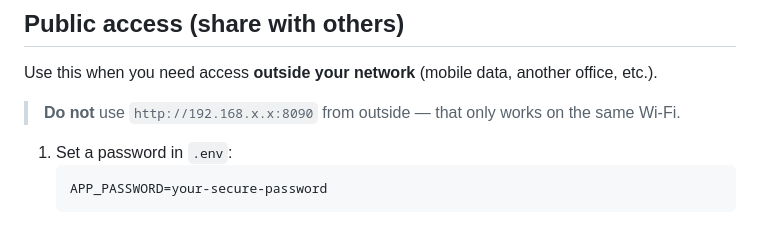
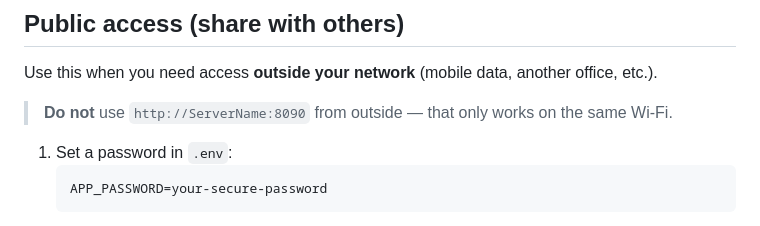
Before and after one commit to ksaravanak/LocalDocChat, a Markdown page: README.md, the part around the change. Rendered like a GitHub page.

````diff
--- a/README.md
+++ b/README.md
@@ -68,7 +68,7 @@ Open **http://127.0.0.1:8090**
 
 Use this when you need access **outside your network** (mobile data, another office, etc.).
 
-> **Do not** use `http://192.168.x.x:8090` from outside — that only works on the same Wi‑Fi.
+> **Do not** use `http://ServerName:8090` from outside — that only works on the same Wi‑Fi.
 
 1. Set a password in `.env`:
    ```
````
